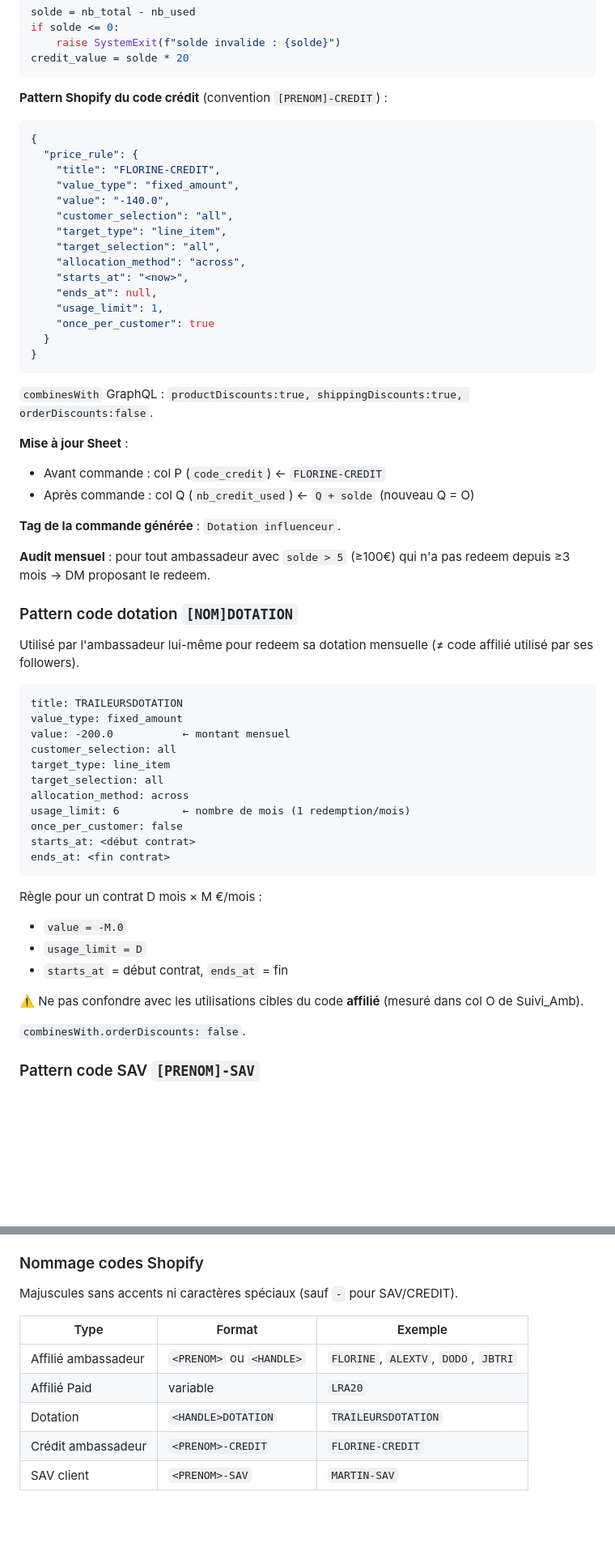
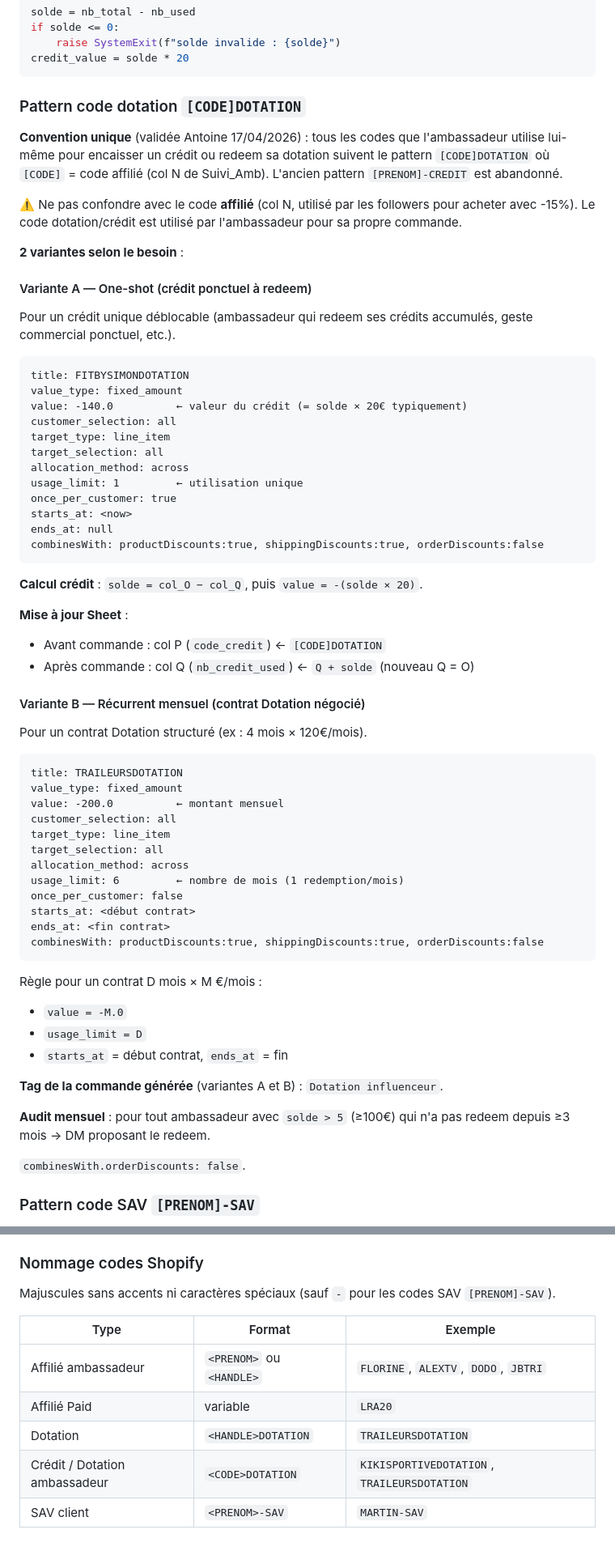
Before and after one commit to LeChabrax/SmallProject, a Markdown page: Impulse-Nutrition/knowledge/operations.md, 2 parts joined by grey strips. Shown at 81% size. Drawn GitHub-style; blank space fills up the shorter version.

````diff
--- a/Impulse-Nutrition/knowledge/operations.md
+++ b/Impulse-Nutrition/knowledge/operations.md
@@ -271,52 +282,56 @@ if solde <= 0:
 credit_value = solde * 20
 ```
 
-**Pattern Shopify du code crédit** (convention `[PRENOM]-CREDIT`) :
+### Pattern code dotation `[CODE]DOTATION`
 
-```json
-{
-  "price_rule": {
-    "title": "FLORINE-CREDIT",
-    "value_type": "fixed_amount",
-    "value": "-140.0",
-    "customer_selection": "all",
-    "target_type": "line_item",
-    "target_selection": "all",
-    "allocation_method": "across",
-    "starts_at": "<now>",
-    "ends_at": null,
-    "usage_limit": 1,
-    "once_per_customer": true
-  }
-}
+**Convention unique** (validée Antoine 17/04/2026) : tous les codes que l'ambassadeur utilise lui-même pour encaisser un crédit ou redeem sa dotation suivent le pattern `[CODE]DOTATION` où `[CODE]` = code affilié (col N de Suivi_Amb). L'ancien pattern `[PRENOM]-CREDIT` est abandonné.
+
+⚠️ Ne pas confondre avec le code **affilié** (col N, utilisé par les followers pour acheter avec -15%). Le code dotation/crédit est utilisé par l'ambassadeur pour sa propre commande.
+
+**2 variantes selon le besoin** :
+
+#### Variante A — One-shot (crédit ponctuel à redeem)
+
+Pour un crédit unique déblocable (ambassadeur qui redeem ses crédits accumulés, geste commercial ponctuel, etc.).
+
+```
+title: FITBYSIMONDOTATION
+value_type: fixed_amount
+value: -140.0          ← valeur du crédit (= solde × 20€ typiquement)
+customer_selection: all
+target_type: line_item
+target_selection: all
+allocation_method: across
+usage_limit: 1         ← utilisation unique
+once_per_customer: true
+starts_at: <now>
+ends_at: null
+combinesWith: productDiscounts:true, shippingDiscounts:true, orderDiscounts:false
 ```
 
-`combinesWith` GraphQL : `productDiscounts:true, shippingDiscounts:true, orderDiscounts:false`.
+**Calcul crédit** : `solde = col_O − col_Q`, puis `value = -(solde × 20)`.
 
 **Mise à jour Sheet** :
-- Avant commande : col P (`code_credit`) ← `FLORINE-CREDIT`
+- Avant commande : col P (`code_credit`) ← `[CODE]DOTATION`
 - Après commande : col Q (`nb_credit_used`) ← `Q + solde` (nouveau Q = O)
 
-**Tag de la commande générée** : `Dotation influenceur`.
+#### Variante B — Récurrent mensuel (contrat Dotation négocié)
 
-**Audit mensuel** : pour tout ambassadeur avec `solde > 5` (≥100€) qui n'a pas redeem depuis ≥3 mois → DM proposant le redeem.
-
-### Pattern code dotation `[NOM]DOTATION`
-
-Utilisé par l'ambassadeur lui-même pour redeem sa dotation mensuelle (≠ code affilié utilisé par ses followers).
+Pour un contrat Dotation structuré (ex : 4 mois × 120€/mois).
 
 ```
 title: TRAILEURSDOTATION
 value_type: fixed_amount
-value: -200.0           ← montant mensuel
+value: -200.0          ← montant mensuel
 customer_selection: all
 target_type: line_item
 target_selection: all
 allocation_method: across
-usage_limit: 6          ← nombre de mois (1 redemption/mois)
+usage_limit: 6         ← nombre de mois (1 redemption/mois)
 once_per_customer: false
 starts_at: <début contrat>
 ends_at: <fin contrat>
+combinesWith: productDiscounts:true, shippingDiscounts:true, orderDiscounts:false
 ```
 
 Règle pour un contrat D mois × M €/mois :
@@ -324,7 +339,9 @@ Règle pour un contrat D mois × M €/mois :
 - `usage_limit = D`
 - `starts_at` = début contrat, `ends_at` = fin
 
-⚠️ Ne pas confondre avec les utilisations cibles du code **affilié** (mesuré dans col O de Suivi_Amb).
+**Tag de la commande générée** (variantes A et B) : `Dotation influenceur`.
+
+**Audit mensuel** : pour tout ambassadeur avec `solde > 5` (≥100€) qui n'a pas redeem depuis ≥3 mois → DM proposant le redeem.
 
 `combinesWith.orderDiscounts: false`.
 
@@ -449,12 +466,12 @@ Sans email client, Shopify confirmation + BigBlue tracking + Affiliatly mapping
 
 ### Nommage codes Shopify
 
-Majuscules sans accents ni caractères spéciaux (sauf `-` pour SAV/CREDIT).
+Majuscules sans accents ni caractères spéciaux (sauf `-` pour les codes SAV `[PRENOM]-SAV`).
 
 | Type | Format | Exemple |
 |---|---|---|
 | Affilié ambassadeur | `<PRENOM>` ou `<HANDLE>` | `FLORINE`, `ALEXTV`, `DODO`, `JBTRI` |
 | Affilié Paid | variable | `LRA20` |
 | Dotation | `<HANDLE>DOTATION` | `TRAILEURSDOTATION` |
-| Crédit ambassadeur | `<PRENOM>-CREDIT` | `FLORINE-CREDIT` |
+| Crédit / Dotation ambassadeur | `<CODE>DOTATION` | `KIKISPORTIVEDOTATION`, `TRAILEURSDOTATION` |
 | SAV client | `<PRENOM>-SAV` | `MARTIN-SAV` |
````
Also changed, not shown: other parts of Impulse-Nutrition/knowledge/operations.md (+13 -2 lines), Impulse-Nutrition/CLAUDE.md (+2 -2 lines), 1 other file.
